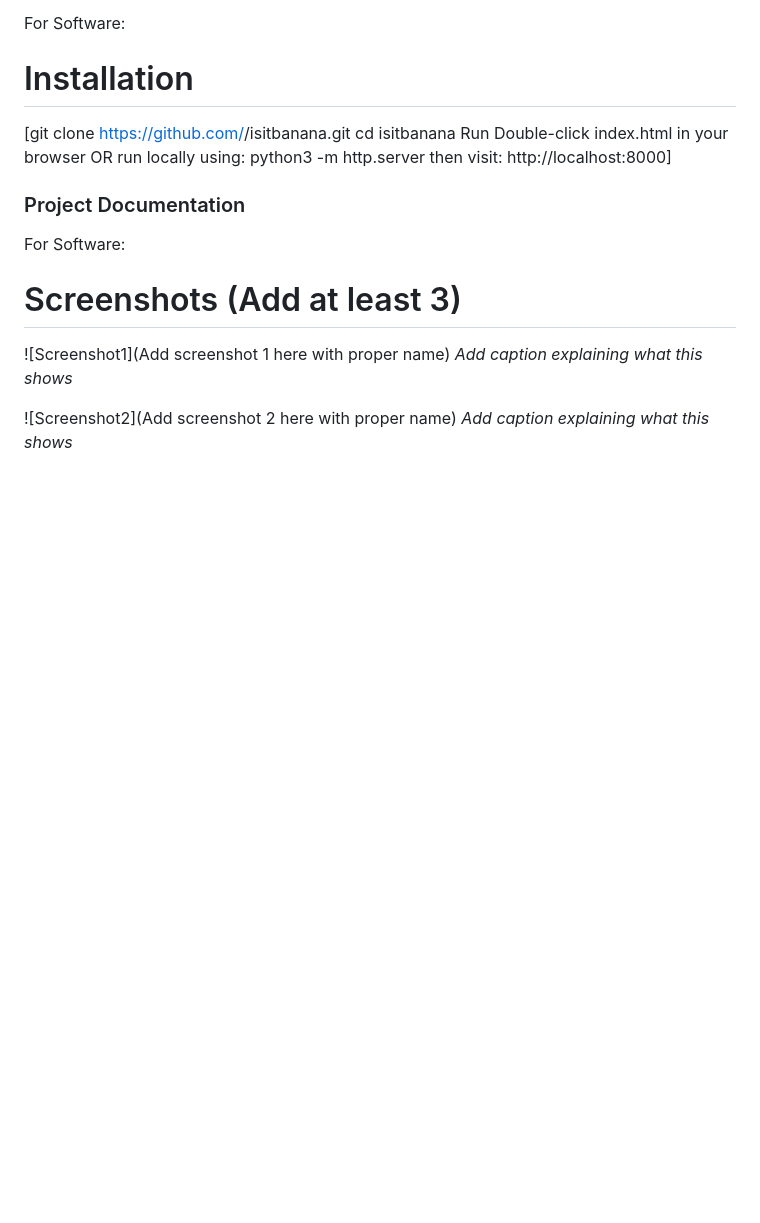
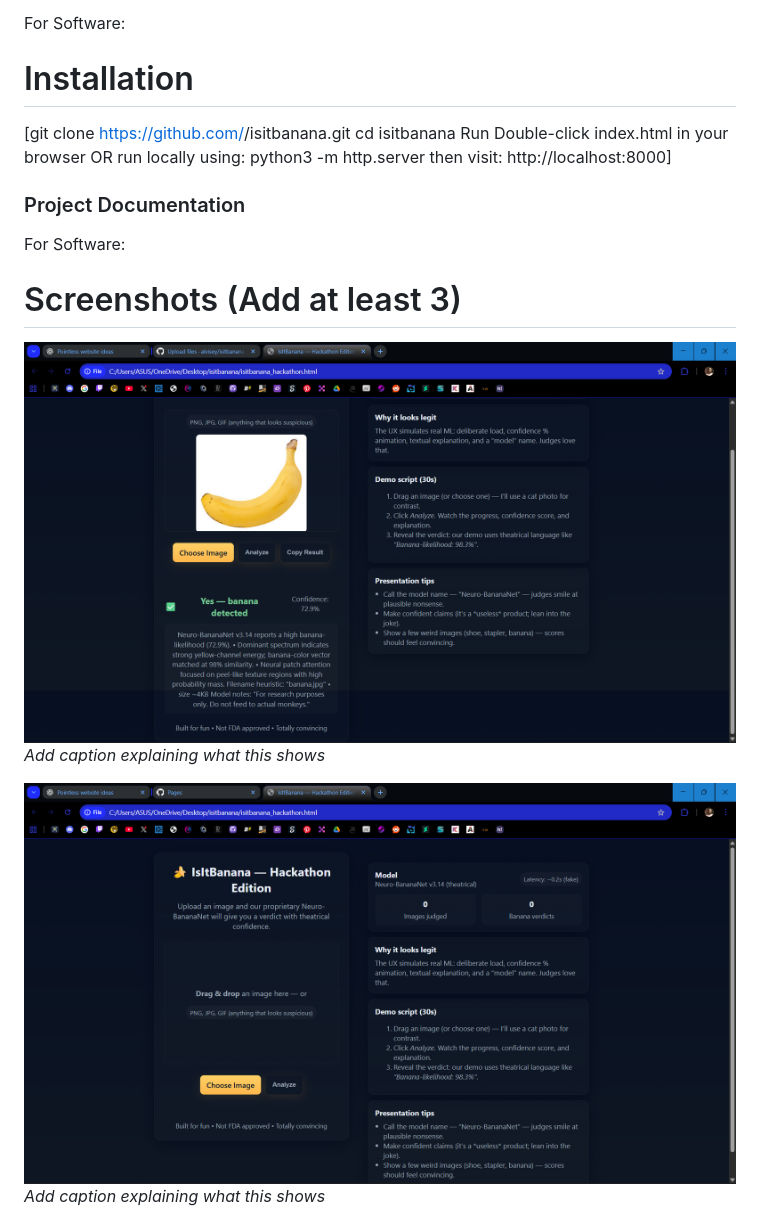
Before and after one commit to alvisey/isitbanana-, a Markdown page: README.md, the part around one of its changes. GitHub-like rendering; blank space fills up the shorter version.

```diff
--- a/README.md
+++ b/README.md
@@ -45,9 +45,9 @@ http://localhost:8000]
 For Software:
 
 # Screenshots (Add at least 3)
-![Screenshot1](Add screenshot 1 here with proper name)
+![Screenshot1](https://github.com/alvisey/isitbanana-/blob/main/Screenshot%202025-08-09%20032854.png)
 *Add caption explaining what this shows*
 
-![Screenshot2](Add screenshot 2 here with proper name)
+![Screenshot2](https://github.com/alvisey/isitbanana-/blob/main/Screenshot%202025-08-09%20032728.png)
 *Add caption explaining what this shows*
 
```
Also changed, not shown: other parts of README.md (+1 -2 lines).
